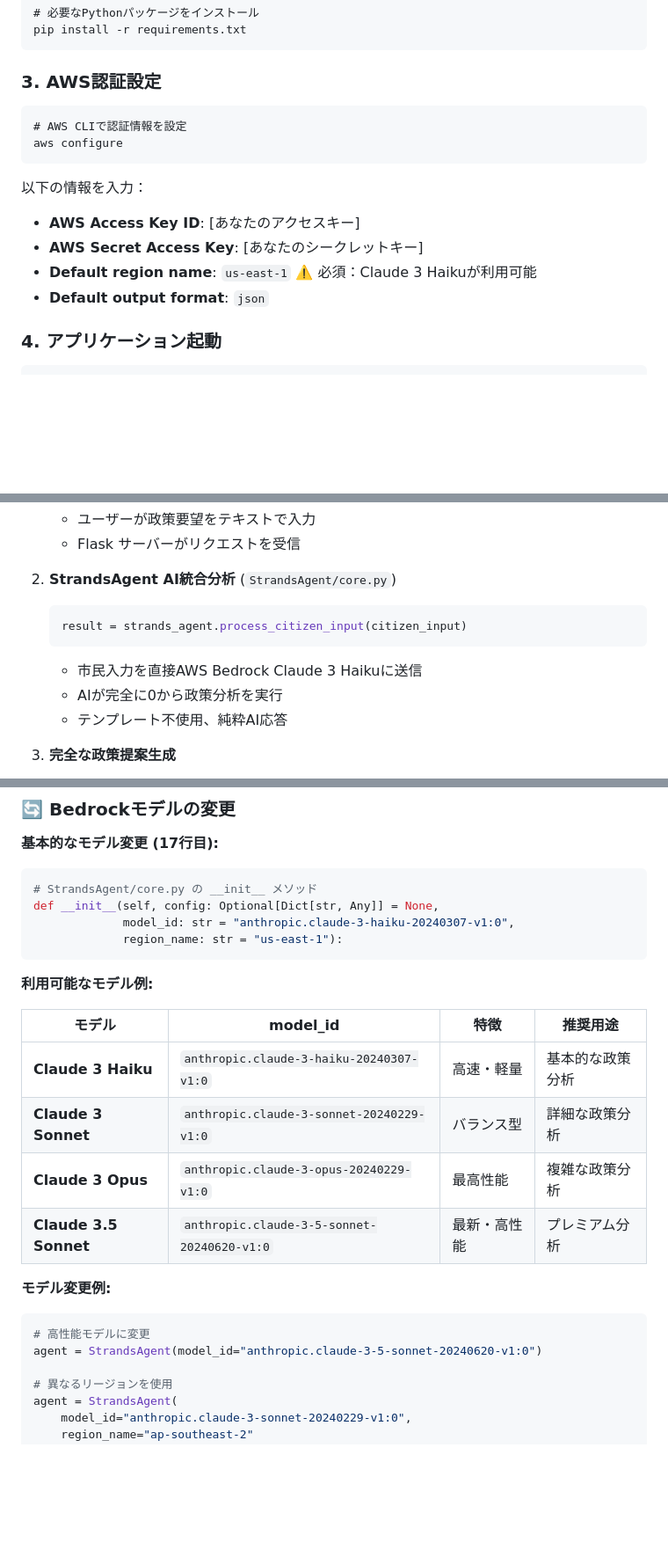
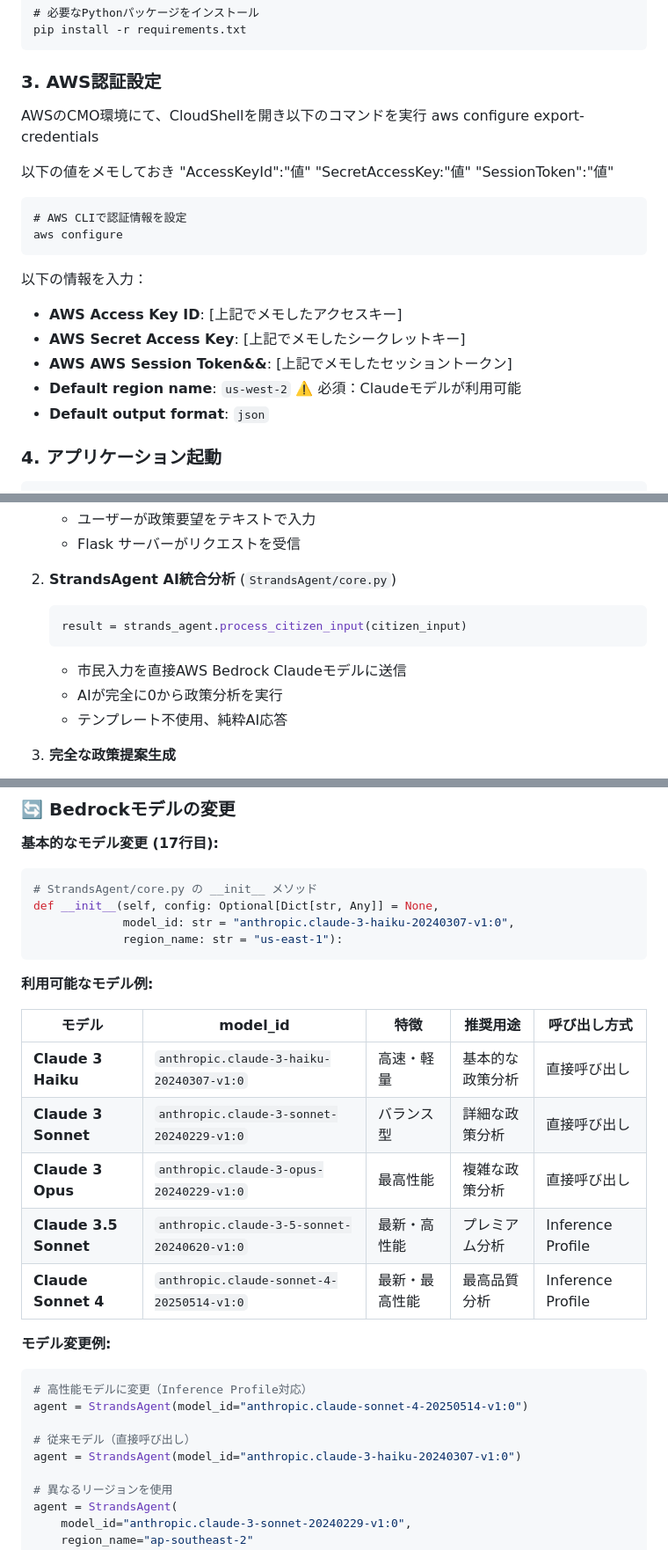
Before and after one commit to TaroHub/AwsAiAgentGlobalHackathon, a Markdown page: README.md, 3 parts joined by grey strips. Shown at 88% size. GitHub-like rendering; blank space fills up the shorter version.

````diff
--- a/README.md
+++ b/README.md
@@ -80,6 +80,15 @@ pip install -r requirements.txt
 ```
 
 ### 3. AWS認証設定
+AWSのCMO環境にて、CloudShellを開き以下のコマンドを実行
+aws configure export-credentials
+
+以下の値をメモしておき
+ "AccessKeyId":"値"
+ "SecretAccessKey:"値"
+ "SessionToken":"値"
+
+
 
 ```cmd
 # AWS CLIで認証情報を設定
@@ -87,9 +96,10 @@ aws configure
 ```
 
 以下の情報を入力：
-- **AWS Access Key ID**: [あなたのアクセスキー]
-- **AWS Secret Access Key**: [あなたのシークレットキー]
-- **Default region name**: `us-east-1` ⚠️ 必須：Claude 3 Haikuが利用可能
+- **AWS Access Key ID**: [上記でメモしたアクセスキー]
+- **AWS Secret Access Key**: [上記でメモしたシークレットキー]
+- **AWS AWS Session Token&&**: [上記でメモしたセッショントークン]
+- **Default region name**: `us-west-2` ⚠️ 必須：Claudeモデルが利用可能
 - **Default output format**: `json`
 
 ### 4. アプリケーション起動
@@ -125,7 +135,7 @@ python app.py
    ```python
    result = strands_agent.process_citizen_input(citizen_input)
    ```
-   - 市民入力を直接AWS Bedrock Claude 3 Haikuに送信
+   - 市民入力を直接AWS Bedrock Claudeモデルに送信
    - AIが完全に0から政策分析を実行
    - テンプレート不使用、純粋AI応答
 
@@ -314,17 +324,21 @@ def __init__(self, config: Optional[Dict[str, Any]] = None,
 
 **利用可能なモデル例:**
 
-| モデル | model_id | 特徴 | 推奨用途 |
-|---|---|---|---|
-| **Claude 3 Haiku** | `anthropic.claude-3-haiku-20240307-v1:0` | 高速・軽量 | 基本的な政策分析 |
-| **Claude 3 Sonnet** | `anthropic.claude-3-sonnet-20240229-v1:0` | バランス型 | 詳細な政策分析 |
-| **Claude 3 Opus** | `anthropic.claude-3-opus-20240229-v1:0` | 最高性能 | 複雑な政策分析 |
-| **Claude 3.5 Sonnet** | `anthropic.claude-3-5-sonnet-20240620-v1:0` | 最新・高性能 | プレミアム分析 |
+| モデル | model_id | 特徴 | 推奨用途 | 呼び出し方式 |
+|---|---|---|---|---|
+| **Claude 3 Haiku** | `anthropic.claude-3-haiku-20240307-v1:0` | 高速・軽量 | 基本的な政策分析 | 直接呼び出し |
+| **Claude 3 Sonnet** | `anthropic.claude-3-sonnet-20240229-v1:0` | バランス型 | 詳細な政策分析 | 直接呼び出し |
+| **Claude 3 Opus** | `anthropic.claude-3-opus-20240229-v1:0` | 最高性能 | 複雑な政策分析 | 直接呼び出し |
+| **Claude 3.5 Sonnet** | `anthropic.claude-3-5-sonnet-20240620-v1:0` | 最新・高性能 | プレミアム分析 | Inference Profile |
+| **Claude Sonnet 4** | `anthropic.claude-sonnet-4-20250514-v1:0` | 最新・最高性能 | 最高品質分析 | Inference Profile |
 
 **モデル変更例:**
 ```python
-# 高性能モデルに変更
-agent = StrandsAgent(model_id="anthropic.claude-3-5-sonnet-20240620-v1:0")
+# 高性能モデルに変更（Inference Profile対応）
+agent = StrandsAgent(model_id="anthropic.claude-sonnet-4-20250514-v1:0")
+
+# 従来モデル（直接呼び出し）
+agent = StrandsAgent(model_id="anthropic.claude-3-haiku-20240307-v1:0")
 
 # 異なるリージョンを使用
 agent = StrandsAgent(
````
Also changed, not shown: other parts of README.md (+25 -14 lines).
